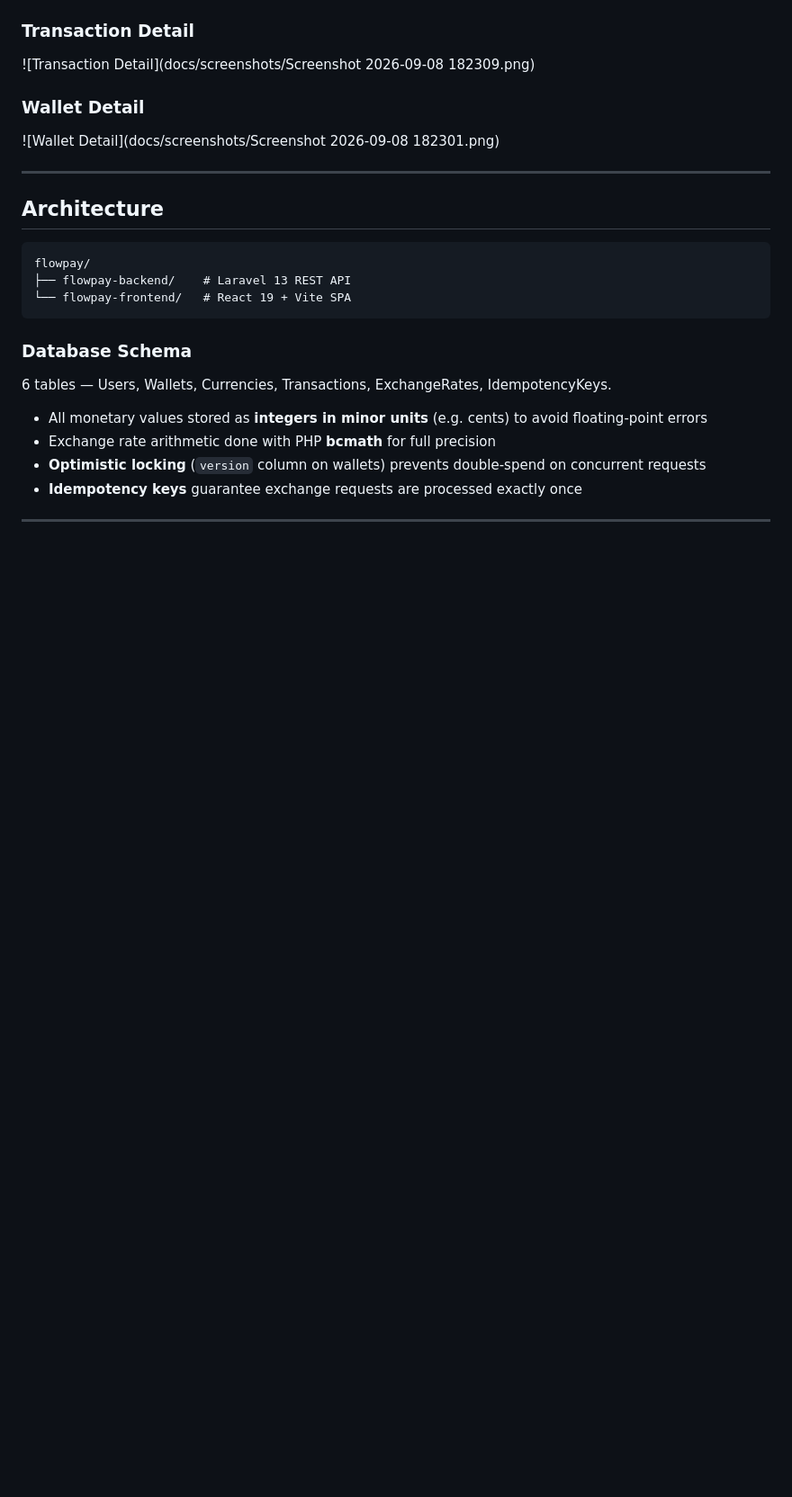
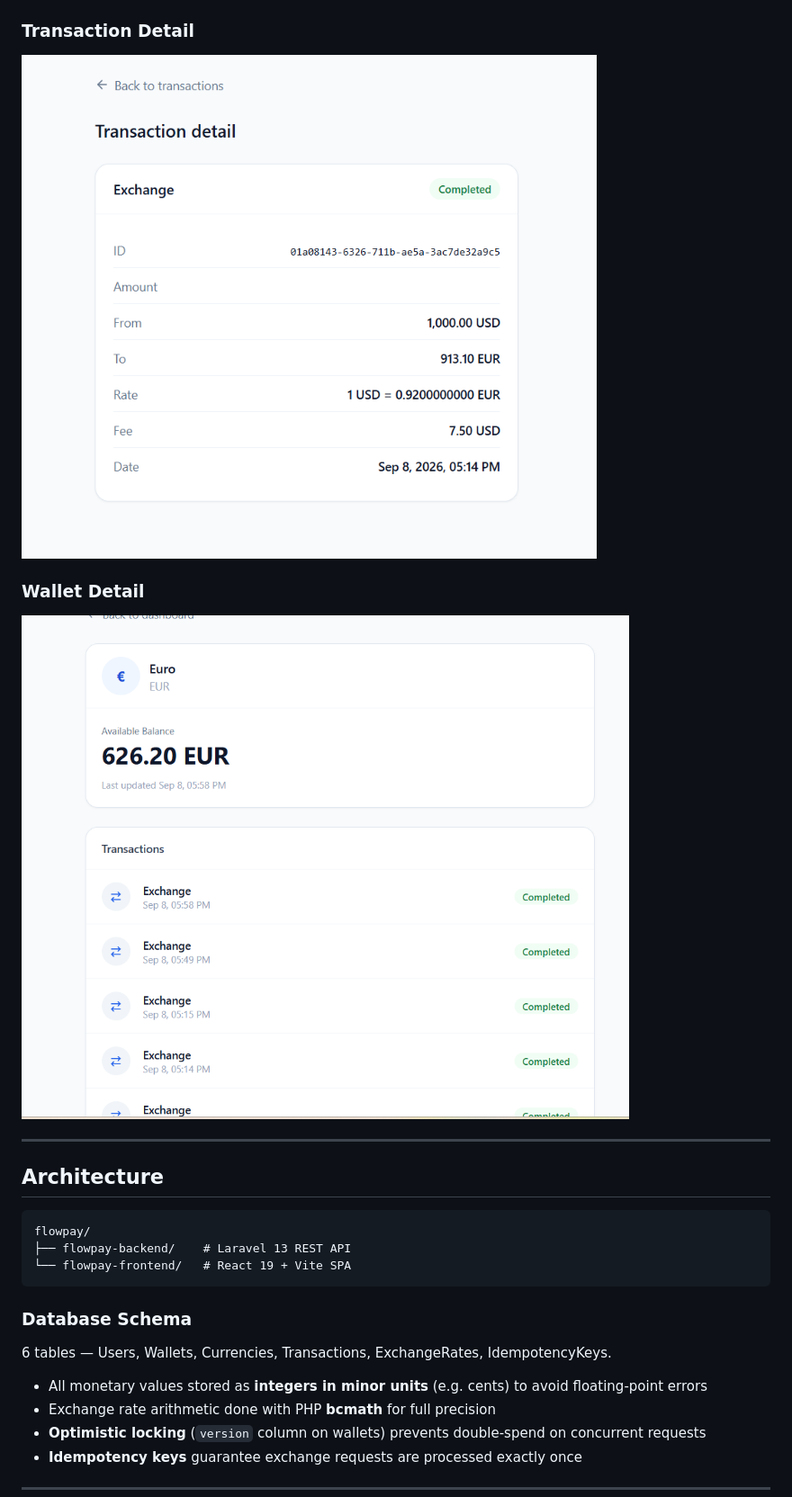
Before and after one commit to amirhoprogrammer/yekpay, a Markdown page: README.md, the part around one of its changes. Shown at 90% size. GitHub-like rendering; blank space fills up the shorter version.

```diff
--- a/README.md
+++ b/README.md
@@ -20,9 +20,9 @@ A full-stack multi-currency wallet application with real-time exchange rates, id
 
 ### Transaction Detail
-![Transaction Detail](docs/screenshots/Screenshot 2026-09-08 182309.png)
+![Transaction Detail](https://github.com/amirhoprogrammer/yekpay/blob/main/docs/screenshots/Screenshot%202026-09-08%20182309.png)
 
 ### Wallet Detail
-![Wallet Detail](docs/screenshots/Screenshot 2026-09-08 182301.png)
+![Wallet Detail](https://github.com/amirhoprogrammer/yekpay/blob/main/docs/screenshots/Screenshot%202026-09-08%20182301.png)
 
 ---
 
```
Also changed, not shown: other parts of README.md (+4 -4 lines).
